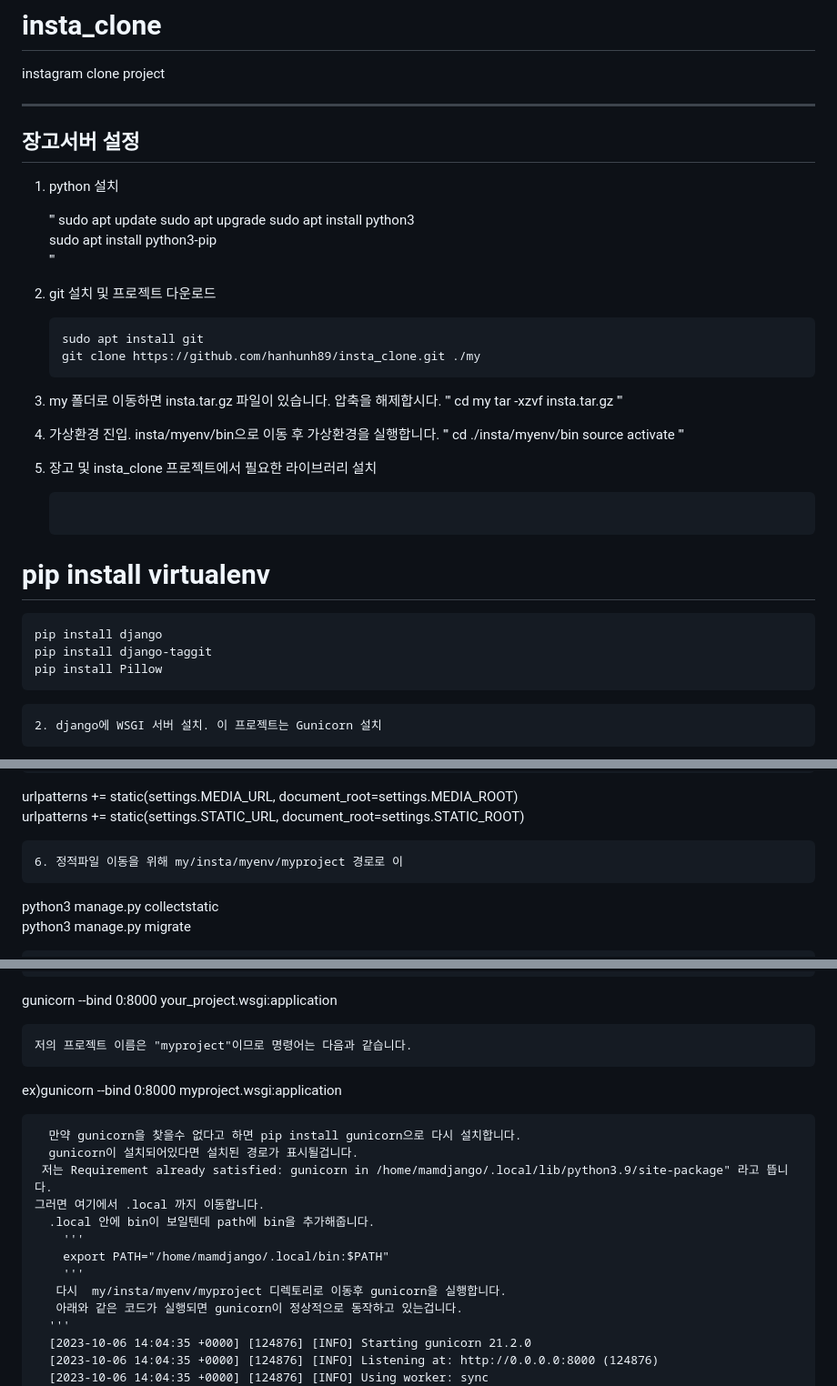
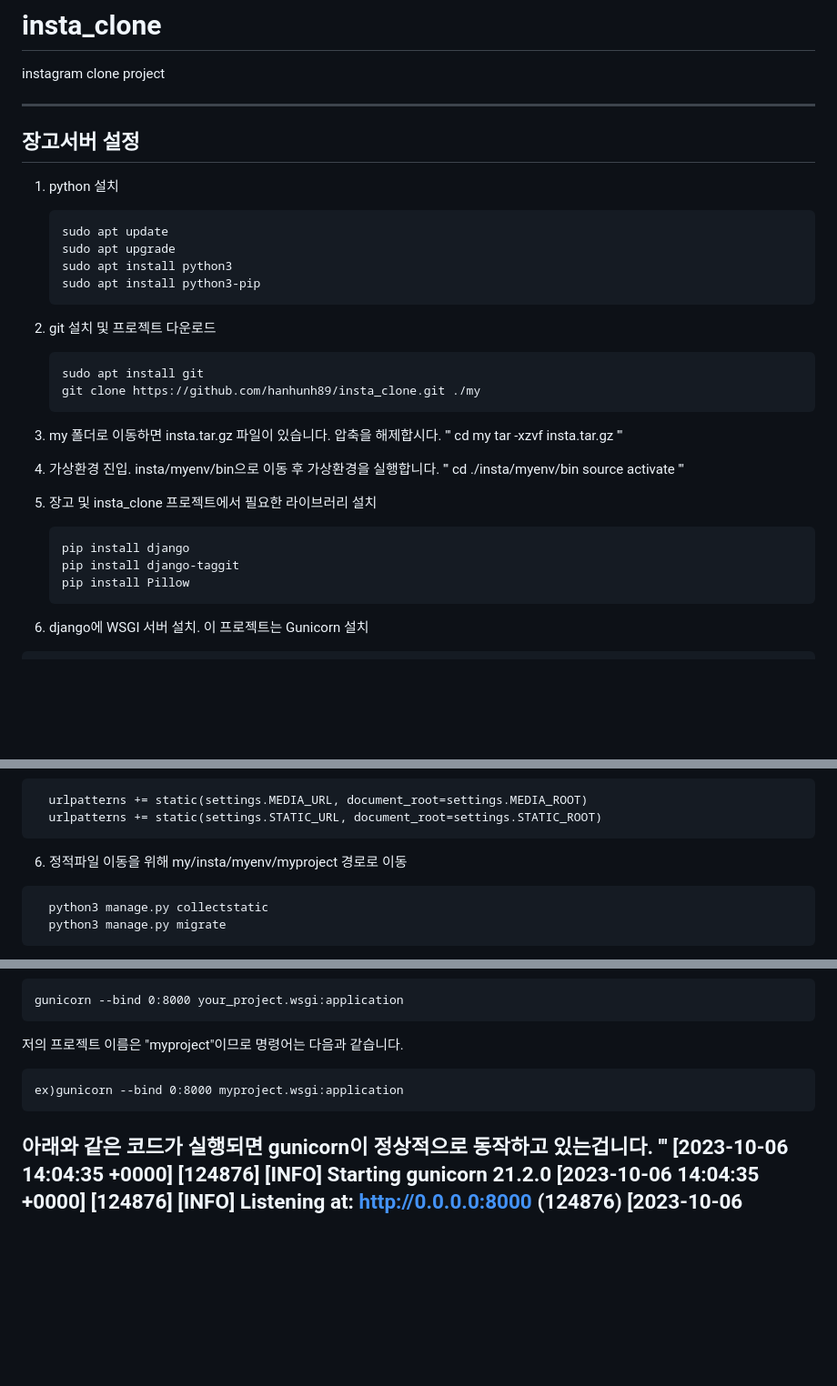
Before and after one commit to hanhunh89/insta_clone, a Markdown page: README.md, 3 parts joined by grey strips. Shown at 91% size. GitHub-like rendering; blank space fills up the shorter version.

````diff
--- a/README.md
+++ b/README.md
@@ -7,12 +7,12 @@ instagram clone project
 ------
 1. python 설치
 
-    '''
+    ```
     sudo apt update
     sudo apt upgrade
     sudo apt install python3
     sudo apt install python3-pip
-    '''
+    ```
 
 1. git 설치 및 프로젝트 다운로드
     ```
@@ -33,12 +33,9 @@ instagram clone project
    '''
 1. 장고 및 insta_clone 프로젝트에서 필요한 라이브러리 설치
     ```
-#    pip install virtualenv
-
     pip install django
     pip install django-taggit
     pip install Pillow
-
    ```
 2. django에 WSGI 서버 설치. 이 프로젝트는 Gunicorn 설치
 ```
@@ -70,7 +67,7 @@ instagram clone project
   urlpatterns += static(settings.MEDIA_URL, document_root=settings.MEDIA_ROOT)
   urlpatterns += static(settings.STATIC_URL, document_root=settings.STATIC_ROOT)
 ```
-6. 정적파일 이동을 위해 my/insta/myenv/myproject 경로로 이
+6. 정적파일 이동을 위해 my/insta/myenv/myproject 경로로 이동
 ```
   python3 manage.py collectstatic
   python3 manage.py migrate
@@ -88,18 +85,10 @@ instagram clone project
   gunicorn --bind 0:8000 your_project.wsgi:application
   ```
   저의 프로젝트 이름은 "myproject"이므로 명령어는 다음과 같습니다.
-```
+   ```
   ex)gunicorn --bind 0:8000 myproject.wsgi:application
-```
-  만약 gunicorn을 찾을수 없다고 하면 pip install gunicorn으로 다시 설치합니다.
-  gunicorn이 설치되어있다면 설치된 경로가 표시될겁니다.
- 저는 Requirement already satisfied: gunicorn in /home/mamdjango/.local/lib/python3.9/site-package" 라고 뜹니다.
-그러면 여기에서 .local 까지 이동합니다.
-  .local 안에 bin이 보일텐데 path에 bin을 추가해줍니다.
-    '''
-    export PATH="/home/mamdjango/.local/bin:$PATH"
-    '''
-   다시  my/insta/myenv/myproject 디렉토리로 이동후 gunicorn을 실행합니다.
+   ```
+
    아래와 같은 코드가 실행되면 gunicorn이 정상적으로 동작하고 있는겁니다.
   '''
   [2023-10-06 14:04:35 +0000] [124876] [INFO] Starting gunicorn 21.2.0
````
